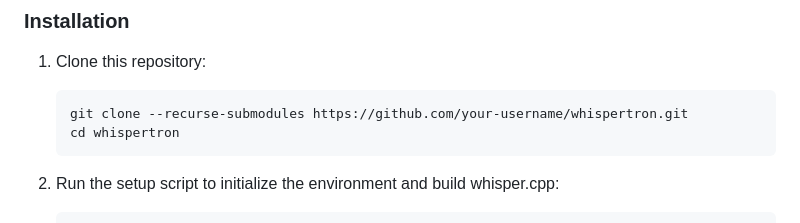
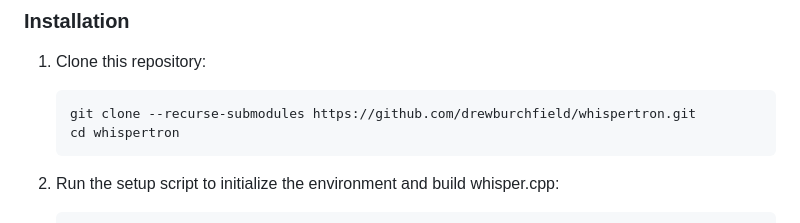
Before and after one commit to drewburchfield/whispertron, a Markdown page: README.md, the part around the change. GitHub-like rendering.

````diff
--- a/README.md
+++ b/README.md
@@ -31,7 +31,7 @@ WhisperTron lets you transcribe voice memos, interviews, podcasts and more - all
 
 1. Clone this repository:
    ```bash
-   git clone --recurse-submodules https://github.com/your-username/whispertron.git
+   git clone --recurse-submodules https://github.com/drewburchfield/whispertron.git
    cd whispertron
    ```
 
````
